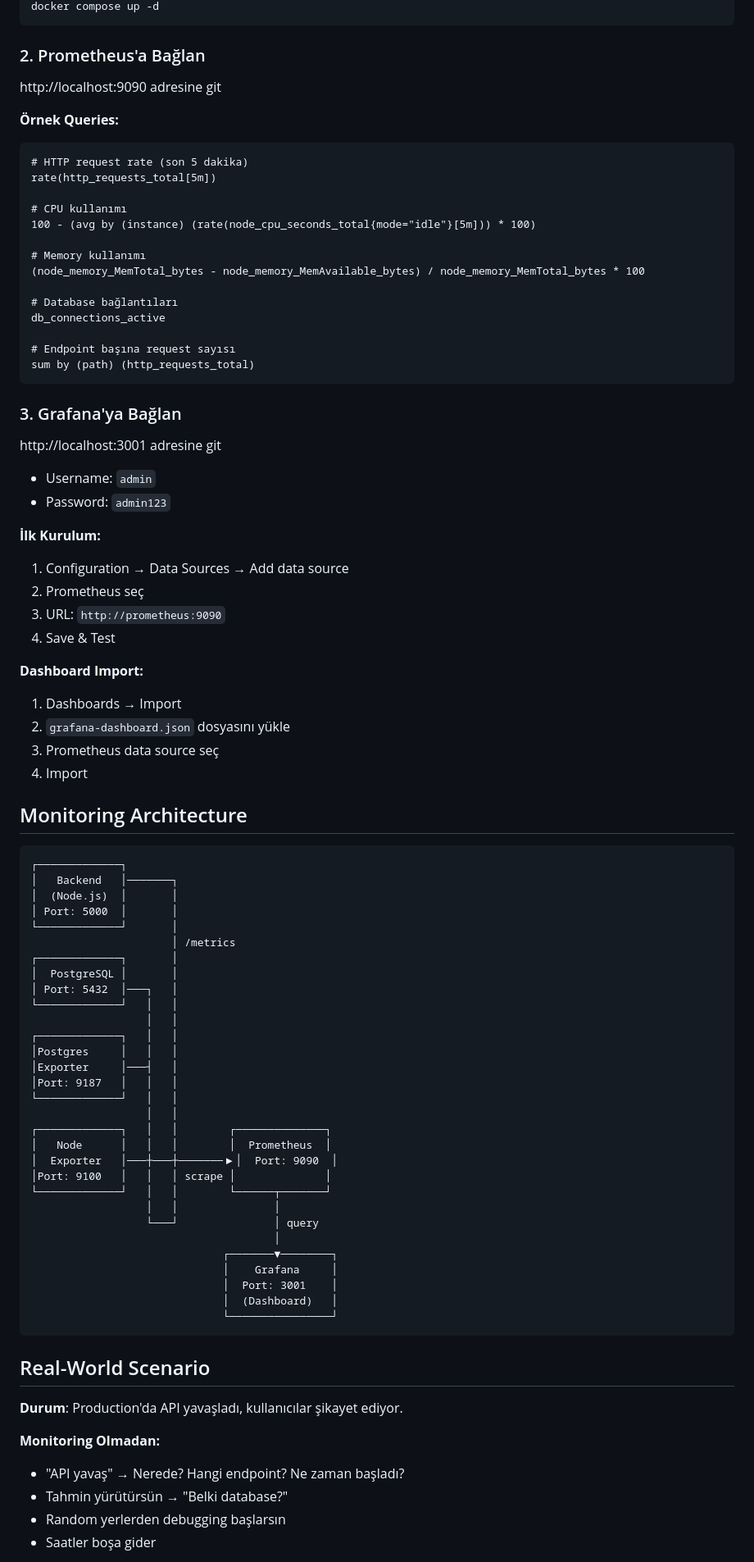
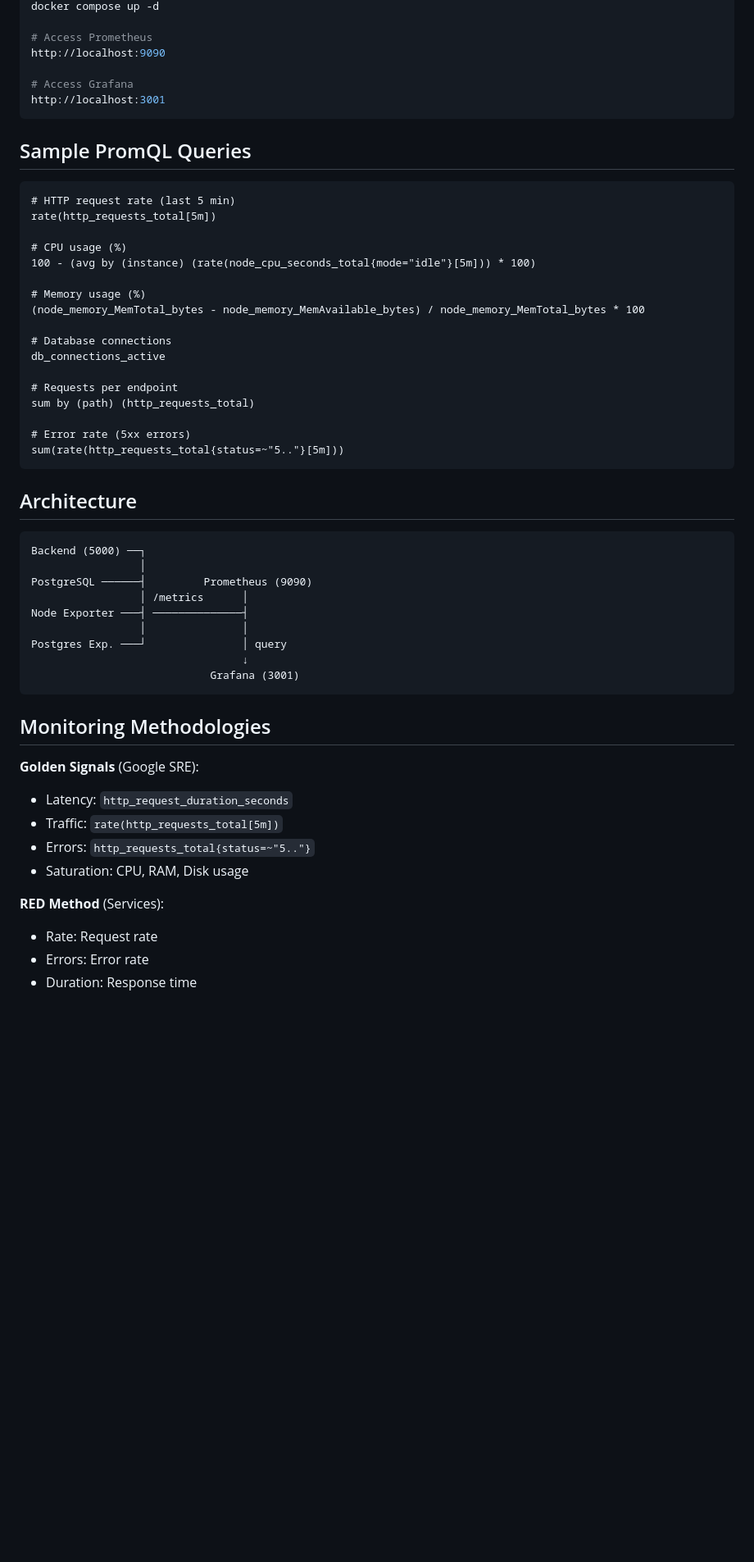
Before and after one commit to ygzkstmonu/ecommerce-devops-platform, a Markdown page: monitoring/README.md, the part around the change printed below. Shown: that part at 82% size. GitHub-like rendering; blank space fills up the shorter version.

Commit message:
updated README.md for monitoring file

````diff
--- a/monitoring/README.md
+++ b/monitoring/README.md
@@ -70,86 +50,58 @@ Backend'de `/metrics` endpoint'i var:
 docker compose up -d
+
+# Access Prometheus
+http://localhost:9090
+
+# Access Grafana
+http://localhost:3001
 ```
 
-### 2. Prometheus'a Bağlan
-http://localhost:9090 adresine git
+## Sample PromQL Queries
 
-**Örnek Queries:**
 ```promql
-# HTTP request rate (son 5 dakika)
+# HTTP request rate (last 5 min)
 rate(http_requests_total[5m])
 
-# CPU kullanımı
+# CPU usage (%)
 100 - (avg by (instance) (rate(node_cpu_seconds_total{mode="idle"}[5m])) * 100)
 
-# Memory kullanımı
+# Memory usage (%)
 (node_memory_MemTotal_bytes - node_memory_MemAvailable_bytes) / node_memory_MemTotal_bytes * 100
 
-# Database bağlantıları
+# Database connections
 db_connections_active
 
-# Endpoint başına request sayısı
+# Requests per endpoint
 sum by (path) (http_requests_total)
+
+# Error rate (5xx errors)
+sum(rate(http_requests_total{status=~"5.."}[5m]))
 ```
 
-### 3. Grafana'ya Bağlan
-http://localhost:3001 adresine git
-- Username: `admin`
-- Password: `admin123`
-
-**İlk Kurulum:**
-1. Configuration → Data Sources → Add data source
-2. Prometheus seç
-3. URL: `http://prometheus:9090`
-4. Save & Test
-
-**Dashboard Import:**
-1. Dashboards → Import
-2. `grafana-dashboard.json` dosyasını yükle
-3. Prometheus data source seç
-4. Import
-
-## Monitoring Architecture
+## Architecture
 
 ```
-┌─────────────┐
-│   Backend   │───────┐
-│  (Node.js)  │       │
-│ Port: 5000  │       │
-└─────────────┘       │
-                      │ /metrics
-┌─────────────┐       │
-│  PostgreSQL │       │
-│ Port: 5432  │───┐   │
-└─────────────┘   │   │
-                  │   │
-┌─────────────┐   │   │
-│Postgres     │   │   │
-│Exporter     │───┤   │
-│Port: 9187   │   │   │
-└─────────────┘   │   │
-                  │   │
-┌─────────────┐   │   │        ┌──────────────┐
-│   Node      │   │   │        │  Prometheus  │
-│  Exporter   │───┼───┼───────▶│  Port: 9090  │
-│Port: 9100   │   │   │ scrape │              │
-└─────────────┘   │   │        └──────┬───────┘
-                  │   │               │
-                  └───┘               │ query
-                                      │
-                              ┌───────▼────────┐
-                              │    Grafana     │
-                              │  Port: 3001    │
-                              │  (Dashboard)   │
-                              └────────────────┘
+Backend (5000) ──┐
+                 │
+PostgreSQL ──────┤         Prometheus (9090)
+                 │ /metrics      │
+Node Exporter ───┤ ──────────────┤
+                 │               │
+Postgres Exp. ───┘               │ query
+                                 ↓
+                            Grafana (3001)
 ```
 
-## Real-World Scenario
+## Monitoring Methodologies
 
-**Durum**: Production'da API yavaşladı, kullanıcılar şikayet ediyor.
+**Golden Signals** (Google SRE):
+- Latency: `http_request_duration_seconds`
+- Traffic: `rate(http_requests_total[5m])`
+- Errors: `http_requests_total{status=~"5.."}`
+- Saturation: CPU, RAM, Disk usage
 
-**Monitoring Olmadan:**
-- "API yavaş" → Nerede? Hangi endpoint? Ne zaman başladı?
-- Tahmin yürütürsün → "Belki database?"
-- Random yerlerden debugging başlarsın
-- Saatler boşa gider
+**RED Method** (Services):
+- Rate: Request rate
+- Errors: Error rate
+- Duration: Response time
 
````
Also changed, not shown: other parts of monitoring/README.md (+47 -68 lines).
